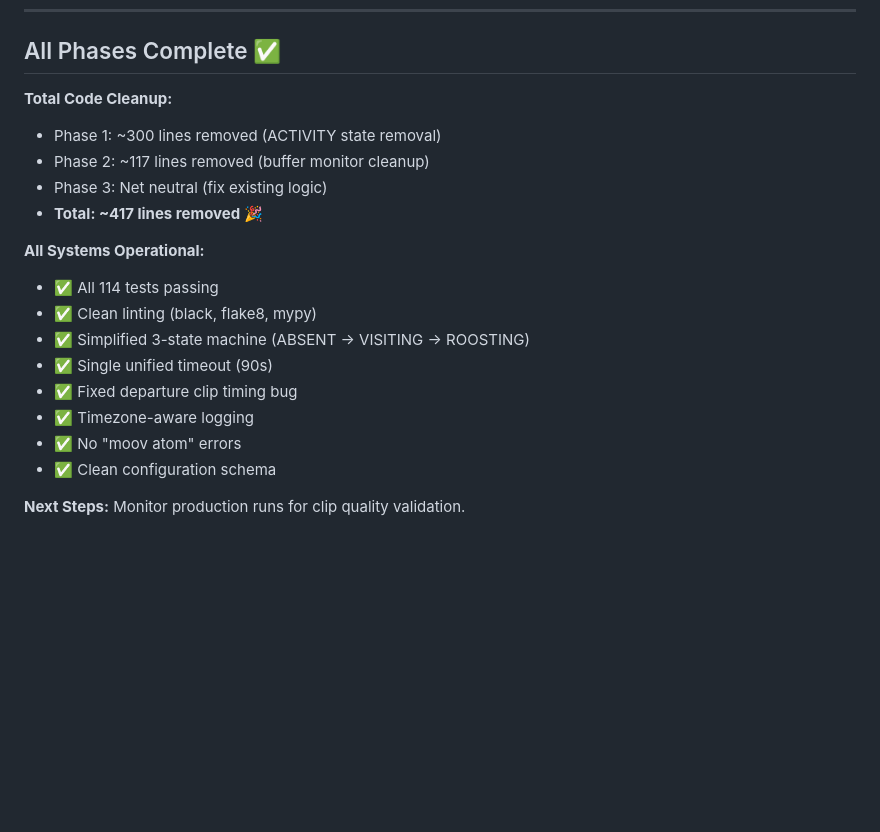
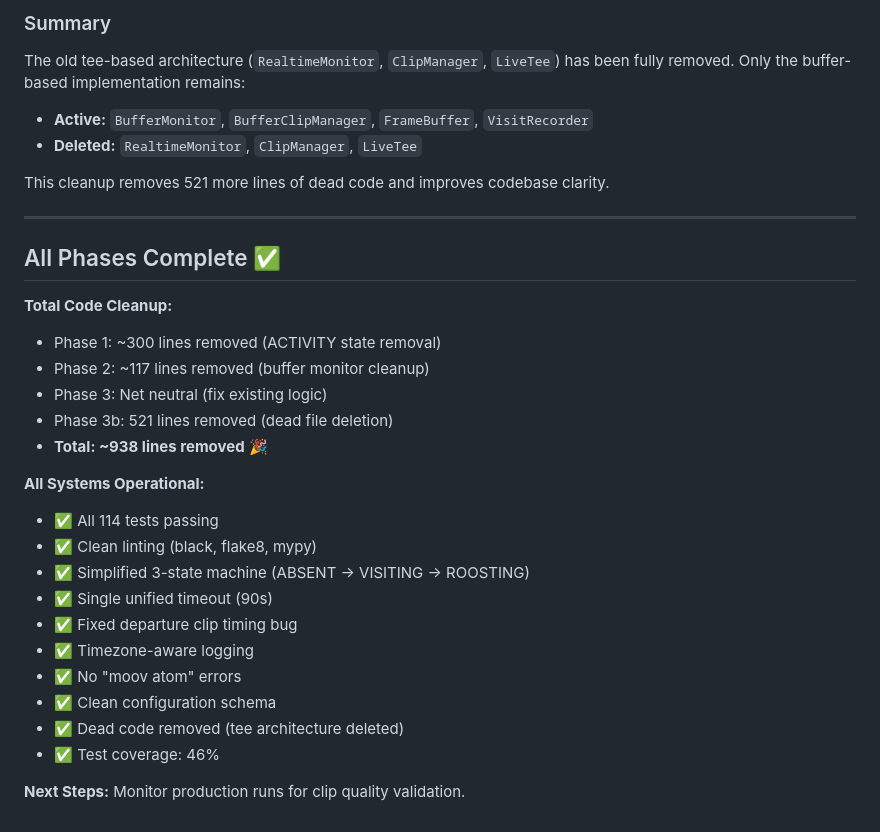
Before and after one commit to sageframe-no-kaji/kanyo-contemplating-falcons-dev, a Markdown page: devlog/ho-05.7-state-redesign.md, the part around the change printed below. Rendered like a GitHub page; blank space fills up the shorter version.

Commit message:
docs: add Phase 3b to ho-05.7 devlog

```diff
--- a/devlog/ho-05.7-state-redesign.md
+++ b/devlog/ho-05.7-state-redesign.md
@@ -412,10 +498,22 @@ This fix ensures clips capture the intended moment regardless of how long the re
+### Summary
+
+The old tee-based architecture (`RealtimeMonitor`, `ClipManager`, `LiveTee`) has been fully removed. Only the buffer-based implementation remains:
+
+- **Active:** `BufferMonitor`, `BufferClipManager`, `FrameBuffer`, `VisitRecorder`
+- **Deleted:** `RealtimeMonitor`, `ClipManager`, `LiveTee`
+
+This cleanup removes 521 more lines of dead code and improves codebase clarity.
+
+---
+
 ## All Phases Complete ✅
 
 **Total Code Cleanup:**
 - Phase 1: ~300 lines removed (ACTIVITY state removal)
 - Phase 2: ~117 lines removed (buffer monitor cleanup)
 - Phase 3: Net neutral (fix existing logic)
-- **Total: ~417 lines removed** 🎉
+- Phase 3b: 521 lines removed (dead file deletion)
+- **Total: ~938 lines removed** 🎉
 
 **All Systems Operational:**
 - ✅ All 114 tests passing
@@ -426,5 +524,7 @@ This fix ensures clips capture the intended moment regardless of how long the re
 - ✅ Timezone-aware logging
 - ✅ No "moov atom" errors
 - ✅ Clean configuration schema
+- ✅ Dead code removed (tee architecture deleted)
+- ✅ Test coverage: 46%
 
 **Next Steps:** Monitor production runs for clip quality validation.
```
Also changed, not shown: other parts of devlog/ho-05.7-state-redesign.md (+86 -0 lines).
